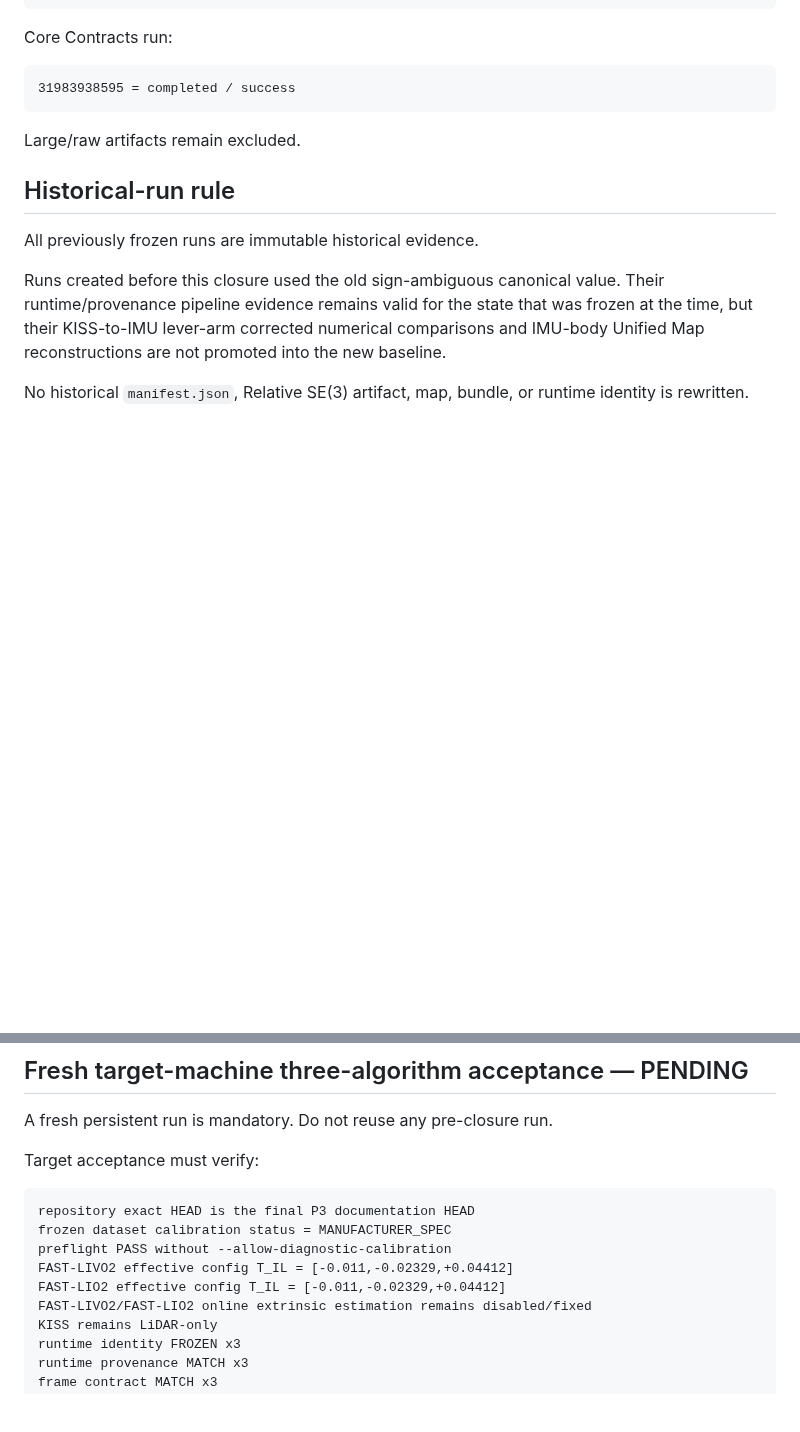
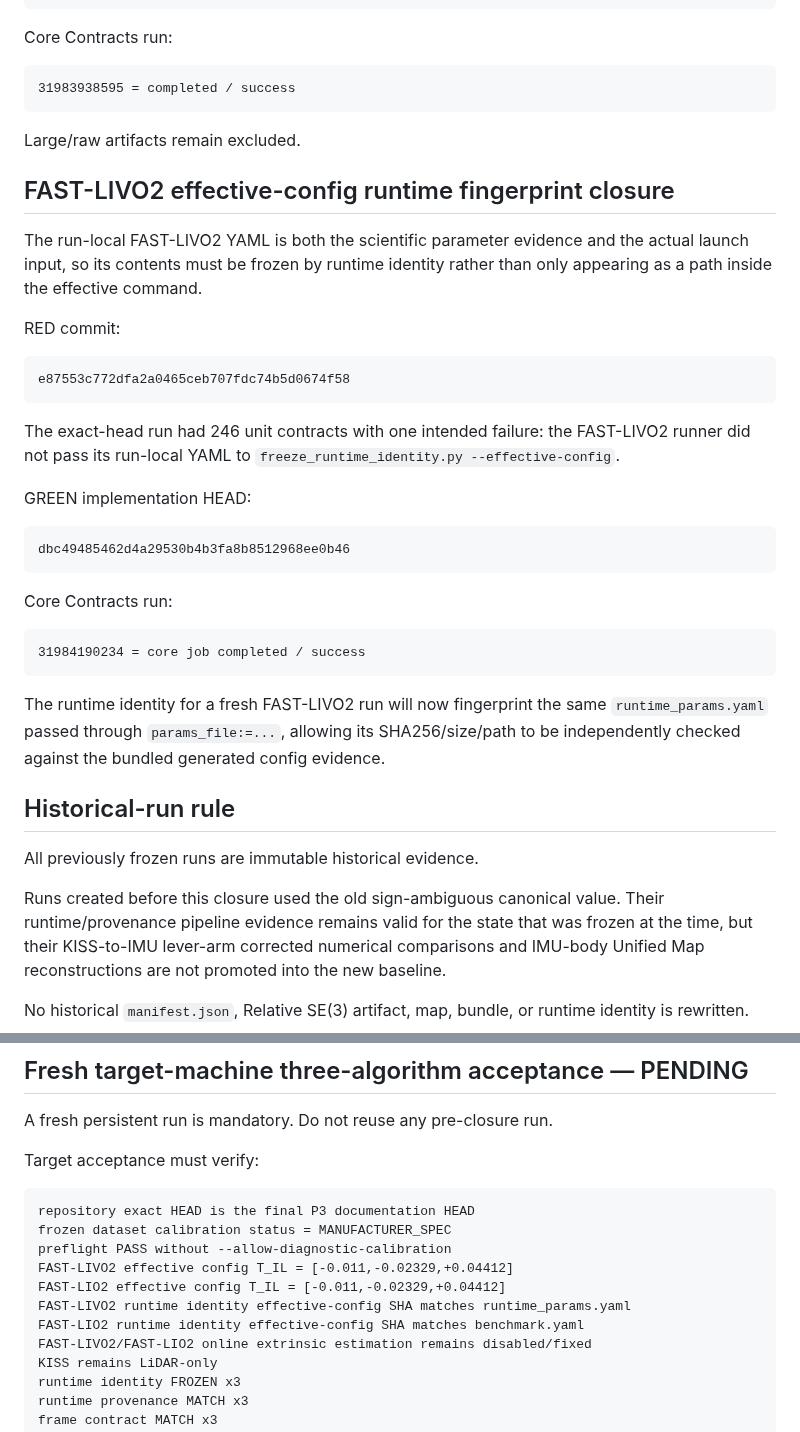
Before and after one commit to Aldoubt/lio_benchmark_tools, a Markdown page: docs/verification/mid360_factory_extrinsic_verification.md, 2 parts joined by grey strips. GitHub-like rendering; blank space fills up the shorter version.

Commit message:
docs: record FAST-LIVO2 effective config fingerprint

````diff
--- a/docs/verification/mid360_factory_extrinsic_verification.md
+++ b/docs/verification/mid360_factory_extrinsic_verification.md
@@ -186,6 +186,32 @@ Core Contracts run:
 
 Large/raw artifacts remain excluded.
 
+## FAST-LIVO2 effective-config runtime fingerprint closure
+
+The run-local FAST-LIVO2 YAML is both the scientific parameter evidence and the actual launch input, so its contents must be frozen by runtime identity rather than only appearing as a path inside the effective command.
+
+RED commit:
+
+```text
+e87553c772dfa2a0465ceb707fdc74b5d0674f58
+```
+
+The exact-head run had 246 unit contracts with one intended failure: the FAST-LIVO2 runner did not pass its run-local YAML to `freeze_runtime_identity.py --effective-config`.
+
+GREEN implementation HEAD:
+
+```text
+dbc49485462d4a29530b4b3fa8b8512968ee0b46
+```
+
+Core Contracts run:
+
+```text
+31984190234 = core job completed / success
+```
+
+The runtime identity for a fresh FAST-LIVO2 run will now fingerprint the same `runtime_params.yaml` passed through `params_file:=...`, allowing its SHA256/size/path to be independently checked against the bundled generated config evidence.
+
 ## Historical-run rule
 
 All previously frozen runs are immutable historical evidence.
@@ -222,6 +248,8 @@ frozen dataset calibration status = MANUFACTURER_SPEC
 preflight PASS without --allow-diagnostic-calibration
 FAST-LIVO2 effective config T_IL = [-0.011,-0.02329,+0.04412]
 FAST-LIO2 effective config T_IL = [-0.011,-0.02329,+0.04412]
+FAST-LIVO2 runtime identity effective-config SHA matches runtime_params.yaml
+FAST-LIO2 runtime identity effective-config SHA matches benchmark.yaml
 FAST-LIVO2/FAST-LIO2 online extrinsic estimation remains disabled/fixed
 KISS remains LiDAR-only
 runtime identity FROZEN x3
````
